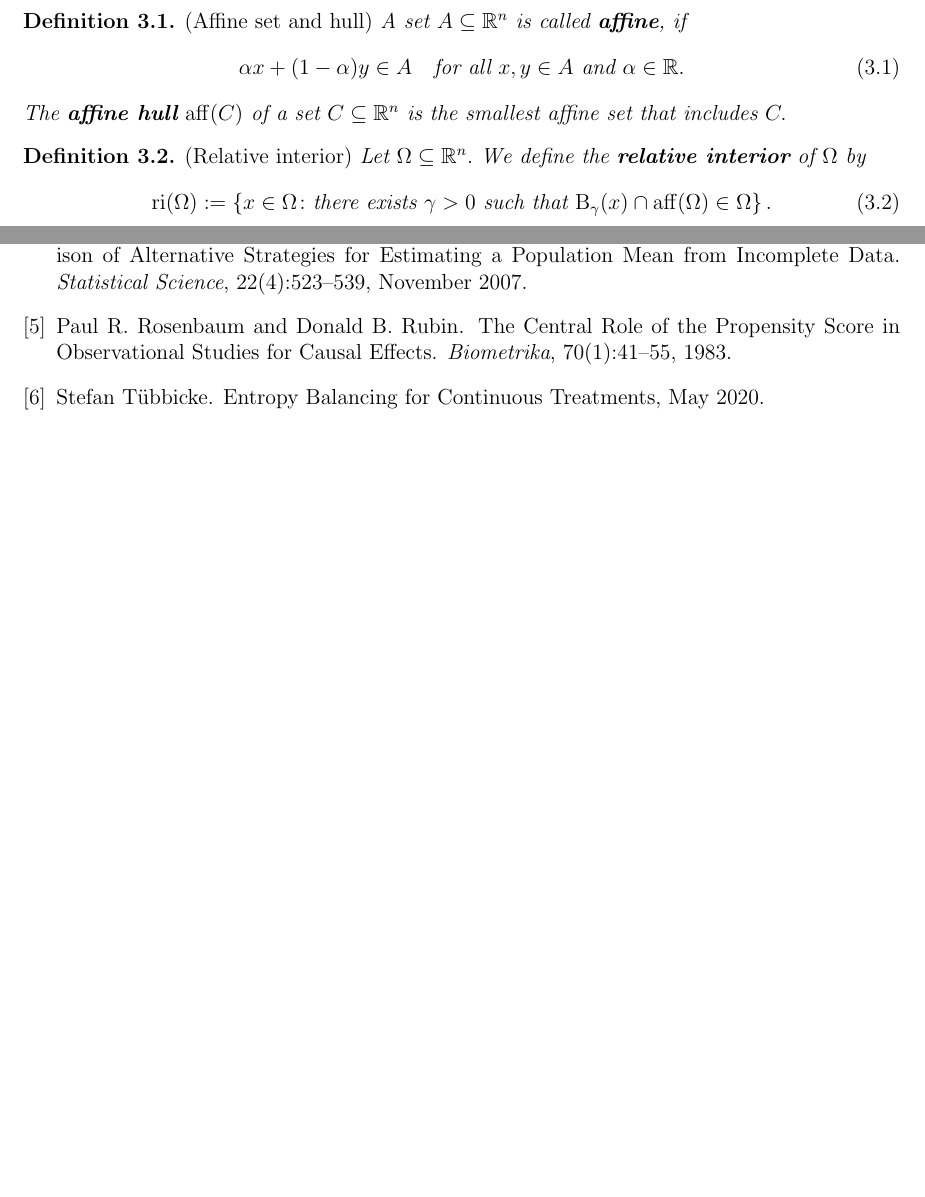
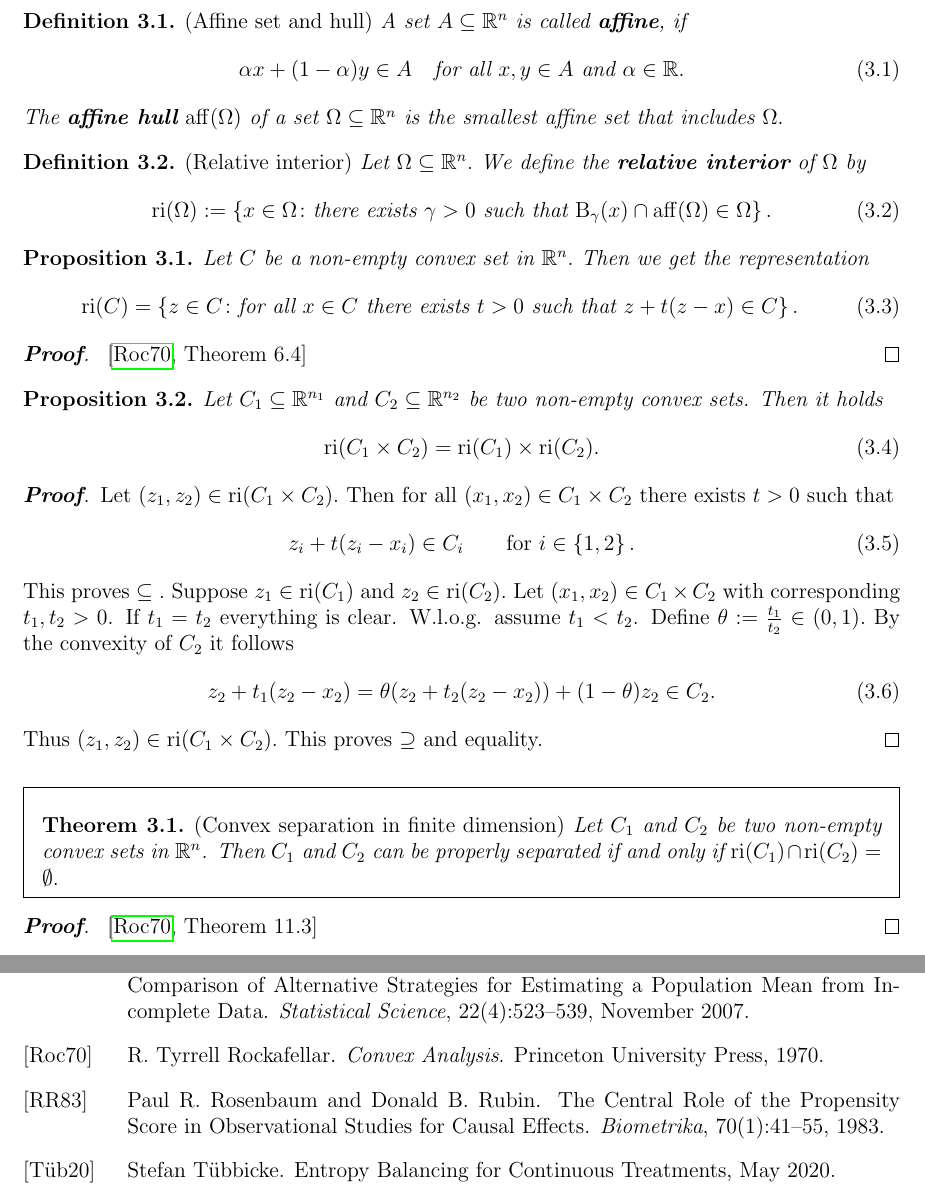
Before and after one commit to st151610/master_thesis, a LaTeX document (main.tex, which reads chapters/convex_analysis/basic_notions.tex): two parts of pages 7 and 14 of 14 before the commit and two parts of pages 7 and 15 of 15 after it, joined at a grey line, cut so that both start at the same text, the shorter picture padded with empty space. Compiled offline with pdfLaTeX.

Commit message:
added convex separation theorem and some propositions around relative interiors.

```diff
--- a/chapters/convex_analysis/basic_notions.tex
+++ b/chapters/convex_analysis/basic_notions.tex
@@ -15,10 +15,10 @@
     \alpha \in \R.
   \end{gather}
   The \textbf{affine hull}
-  $\mathrm{aff}(C)$
+  $\mathrm{aff}(\Omega)$
   of a set
-  $C\subseteq \R^n$
-  is the smallest affine set that includes $C.$
+  $\Omega\subseteq \R^n$
+  is the smallest affine set that includes $\Omega.$
 \end{definition}
 
 \begin{definition}
@@ -43,5 +43,108 @@
     \right\}.
   \end{gather}
 
+\begin{proposition}
+  Let $C$ be a non-empty convex set in $\R^n.$ Then we get the representation
+  \begin{gather}
+    \mathrm{ri}(C)
+    =
+    \left\{
+      z \in C
+      \colon
+      \text{for all}\
+      x \in C \
+      \text{there exists}\
+      t > 0 \
+      \text{such that}\
+      z + t (z-x)
+      \in C
+    \right\}.
+  \end{gather}
+\end{proposition}
+\begin{proof}
+  \cite[Theorem~6.4]{Rockafellar1970}
+\end{proof}
+\begin{proposition}
+  Let $C_1\subseteq \R^{n_1}$ and $C_2\subseteq \R^{n_2}$ be two non-empty convex sets. Then it holds
+  \begin{gather}
+    \mathrm{ri}(C_1\times C_2)
+    =
+    \mathrm{ri}(C_1)
+    \times
+    \mathrm{ri}(C_2).
+  \end{gather}
+\end{proposition}
+\begin{proof}
+  Let
+  $
+  (z_1, z_2)
+  \in
+  \mathrm{ri}(C_1\times C_2).
+  $
+  Then for all
+  $
+  (x_1, x_2)
+  \in
+  C_1\times C_2
+  $
+  there exists
+  $t>0$
+  such that
+  \begin{gather}
+      z_i + t (z_i-x_i)
+      \in C_i
+      \qquad
+      \text{for}\
+      i\in \left\{ 1,2 \right\}.
+  \end{gather}
+  This proves $\subseteq.$
+  Suppose
+  $
+    z_1
+    \in
+    \mathrm{ri}(C_1)
+  $
+  and
+  $
+    z_2
+    \in
+    \mathrm{ri}(C_2).
+  $
+  Let
+  $
+    (x_1,x_2)\in C_1\times C_2
+  $
+  with corresponding $t_1,t_2 >0$.
+  If $t_1=t_2$ everything is clear.
+  W.l.o.g.
+  assume
+  $t_1<t_2$. Define $\theta:=\frac{t_1}{t_2}\in (0,1).$
+  By the convexity of $C_2$ it follows
+  \begin{gather}
+    z_2 + t_1 (z_2 - x_2)
+    =
+    \theta
+    (
+    z_2 + t_2 (z_2 - x_2)
+    )
+    +
+    (1-\theta)z_2
+    \in C_2.
+  \end{gather}
+  Thus
+  $
+  (z_1,z_2)\in\mathrm{ri}(C_1\times C_2).
+  $
+  This proves $\supseteq$ and equality.
+\end{proof}
 
+\begin{ftheorem}
+  \emph{(Convex separation in finite dimension)}
+  Let $C_1$ and $C_2$ be two non-empty convex sets in $\R^n$.
+  Then $C_1$ and $C_2$ can be properly separated if and only if
+  $\mathrm{ri}(C_1)\cap\mathrm{ri}(C_2)=\emptyset.$
+\end{ftheorem}
+\begin{proof}
+  \cite[Theorem~11.3]{Rockafellar1970}
+\end{proof}
 \end{definition}
```
Also changed, not shown: literature.bib (+10 -0 lines), main.tex (+1 -1 lines), main.bbl, main.pdf, 7 other files.
